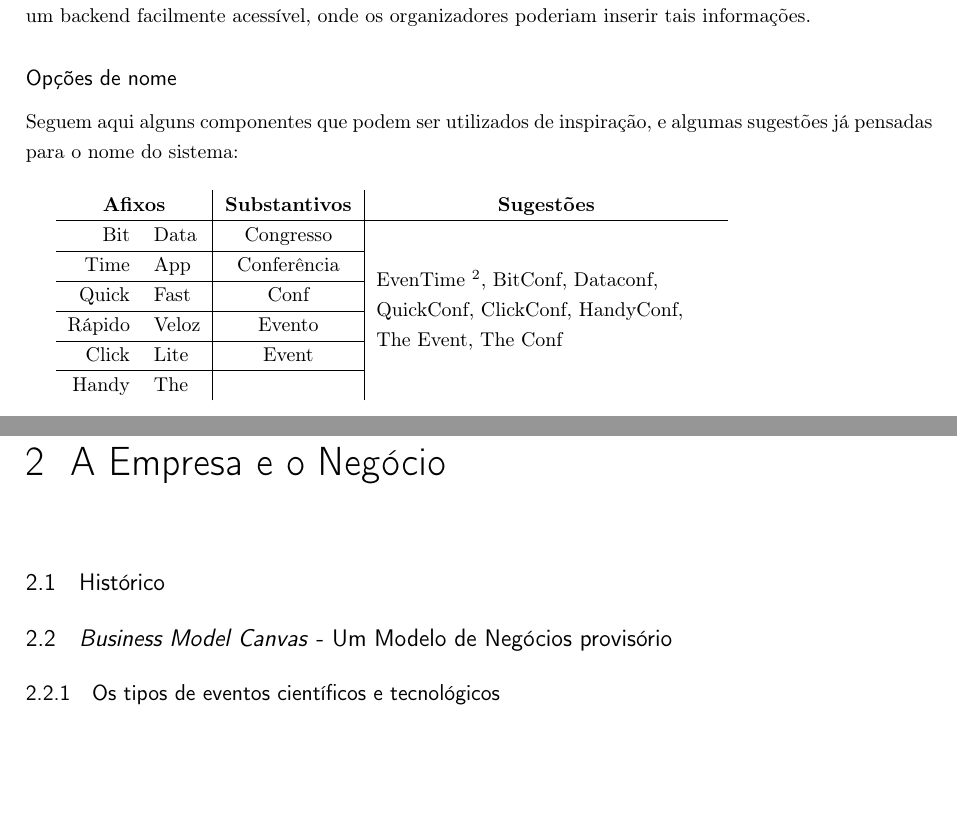
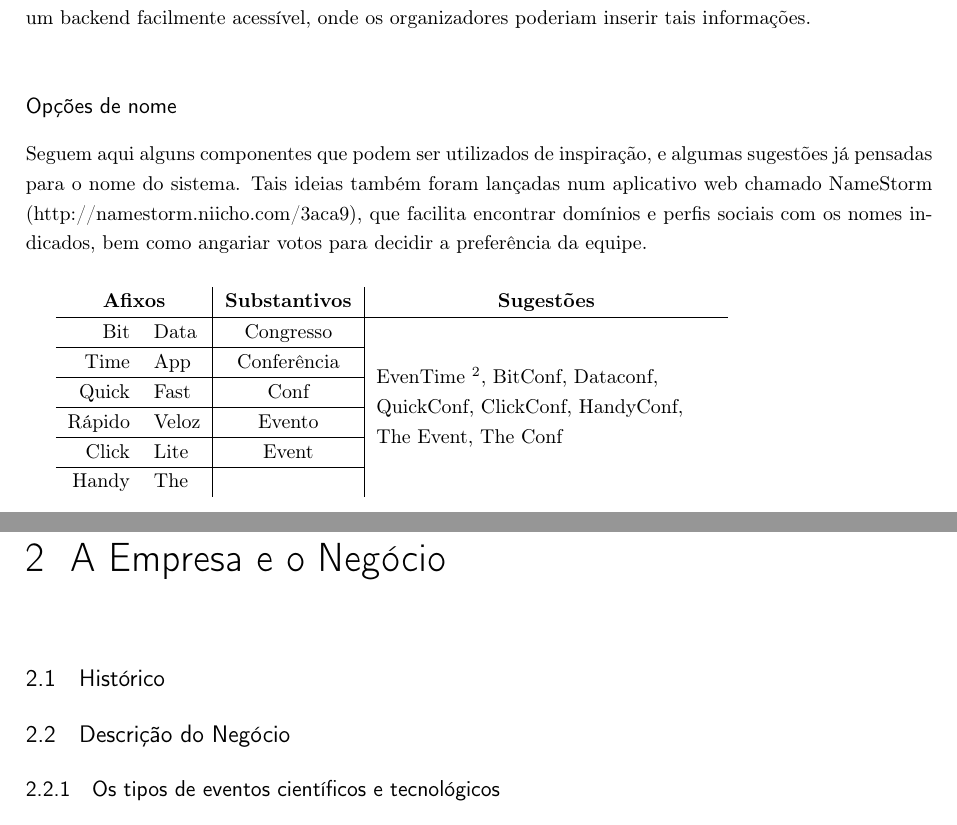
Before and after one commit to konato-events/projeto, a LaTeX thesis (projeto.tex): two parts of pages 6 and 10 of 25, joined at a grey line, cut so that both start at the same text, the shorter picture padded with empty space. Compiled offline with pdfLaTeX.

Commit message:
Adicionando referência ao NameStorm e uma longa nota sobre canais de divulgação, a partir de uma conversa com o Reynaldo

```diff
--- a/projeto.tex
+++ b/projeto.tex
@@ -66,7 +66,7 @@ Partindo destas premissas, o objetivo do Projeto é criar um aplicativo móvel q
 %%%%%%%%%%%%%%%%%%%%%%%%%%%%%%%%%%%%%%%%%%%%%%%%%%%%%%%%%%%%%%%%%%%%%%%%%%%%%%%%%%%%%%%%%
 \subsection*{Opções de nome}
 
-Seguem aqui alguns componentes que podem ser utilizados de inspiração, e algumas sugestões já pensadas para o nome do sistema:\\
+Seguem aqui alguns componentes que podem ser utilizados de inspiração, e algumas sugestões já pensadas para o nome do sistema. Tais ideias também foram lançadas num aplicativo web chamado NameStorm (http://namestorm.niicho.com/3aca9), que facilita encontrar domínios e perfis sociais com os nomes indicados, bem como angariar votos para decidir a preferência da equipe.\\
 
 \begin{tabular}{rl|c|c}
 \multicolumn{2}{c|}{\textbf{Afixos}} & \textbf{Substantivos} & \textbf{Sugestões} \\\hline
@@ -115,10 +115,35 @@ Por fim, para organizar o fluxo de código, será utilizado o \emph{GitFlow}\cit
 \section{Histórico}
 
 %%%%%%%%%%%%%%%%%%%%%%%%%%%%%%%%%%%%%%%%%%%%%%%%%%%%%%%%%%%%%%%%%%%%%%%%%%%%%%%%%%%%%%%%%
-\section{\emph{Business Model Canvas} - Um Modelo de Negócios provisório}
-% Explicar porque o BMC é uma boa estratégia para o projeto/empresa
+\section{Descrição do Negócio}
+% Explicar porque o Business Model Canvas é uma boa estratégia para o projeto/empresa
+% Explicar porque o canvas usado será o Lean Canvas, e não o tradicional
 
-% detalhar em subseções cada um dos nove pontos do BMC
+% detalhar em subseções cada um dos nove pontos do BMC, mesmo assim, além dos pontos extras do Lean Canvas
+
+
+
+% Detalhes sobre os canais de divulgação >
+%uma das ideias pra divulgar o app é bme simples:
+%divulgar entre os organizadores, e deixar q eles divulguem o app aos seus congressistas
+%
+%e outra é arrumar algum time de redes sociais, talvez contratar alguem ou um freelancer, e deixar ele tomando conta das redes
+%de criar um blog, de postar no facebook, twitter, talvez fazer contato com organizações e eventos em geral vendendo a ideia tbm, pesquisando por aí eventos que existam e entrando em contato, sei lá... nao sei ainda
+%
+%eu acho que, inicialmente, aqui no brasil eu vou divulgar por conta propria
+%com amigos e afins, fazendo as pesquisas nas universidades q conheço e q consiga contato
+%e la pra fora vou colocar anuncios no google pra poder angariar pessoas que falem ingles pra rodar pesquisas na gringa tbm
+%pq tem duas frentes né, quem paga e quem usa
+%quem paga eu acho que a divulgação vai ser mais pelo boca-a-boca de quem já conhece, por anuncios no google, e por divulgacao minha mesmo
+%quem usa acho q em parte vai ser pelo proprio evento, e talvez quando ja tiver tracking colocar anuncios no facebook e google tbm
+%pq pra colocar usuario pra dentro eu preciso de eventos participando do app
+%dai eu tendo um produto basico eu vou distribuir betas pros eventos q eu ficar sabendo (to anotando todos q eu descubro pelas newsletters que assino)
+%pra poder ter massa de manobra
+%e ai sim, tendo eventos, eu consigo divulgar pros usuarios e dizer "ei, os eventos mais interessantes e modernos tao aqui! vem ver, instala aí"
+%e dps disso, tendo mais usuarios, eu consigo convencer mais organizadores a colocar seus eventos no app, e por ai vai
+
+
+
 
 % Aqui indicam que o mercado de eventos movimenta 70bi/ano no Brasil: http://revistapegn.globo.com/Revista/Common/0,,EMI330736-17180,00.html
 
```
Also changed, not shown: projeto.pdf.
